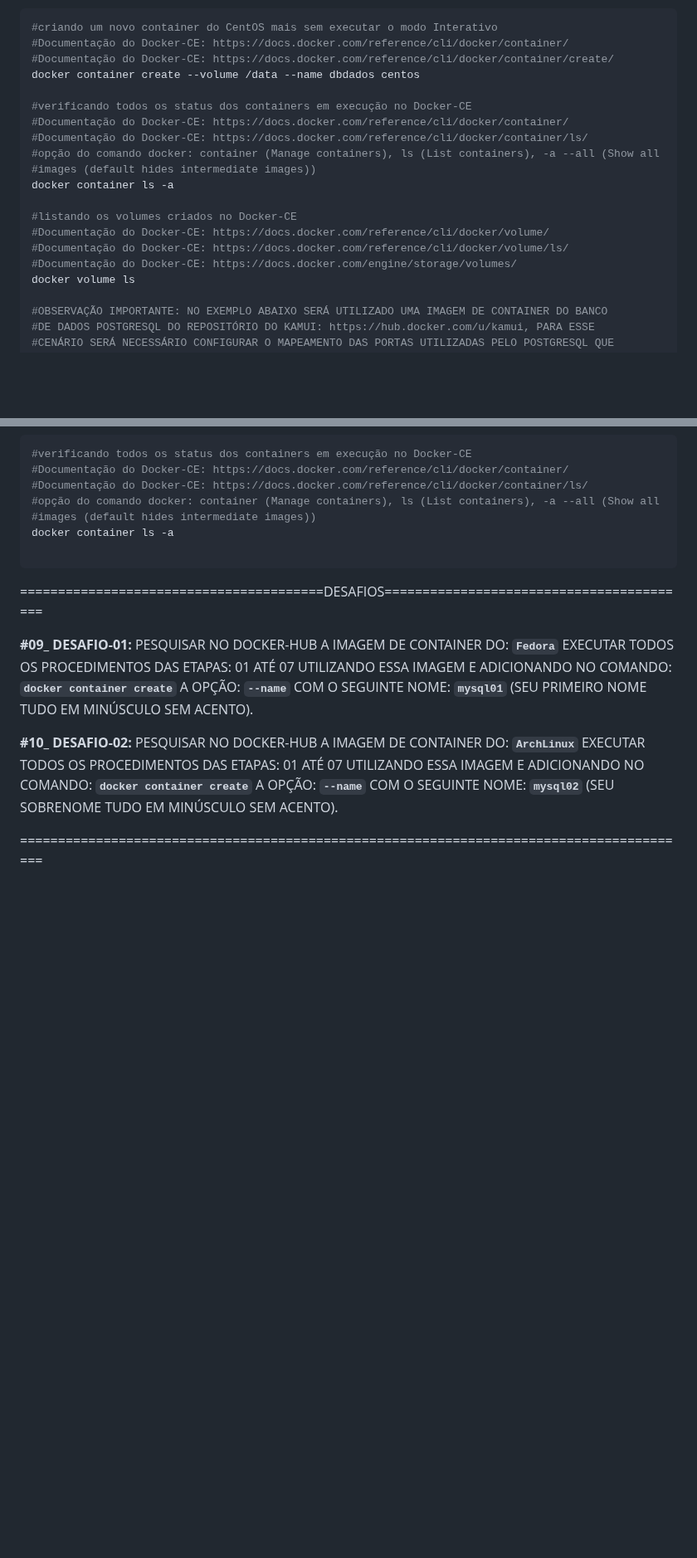
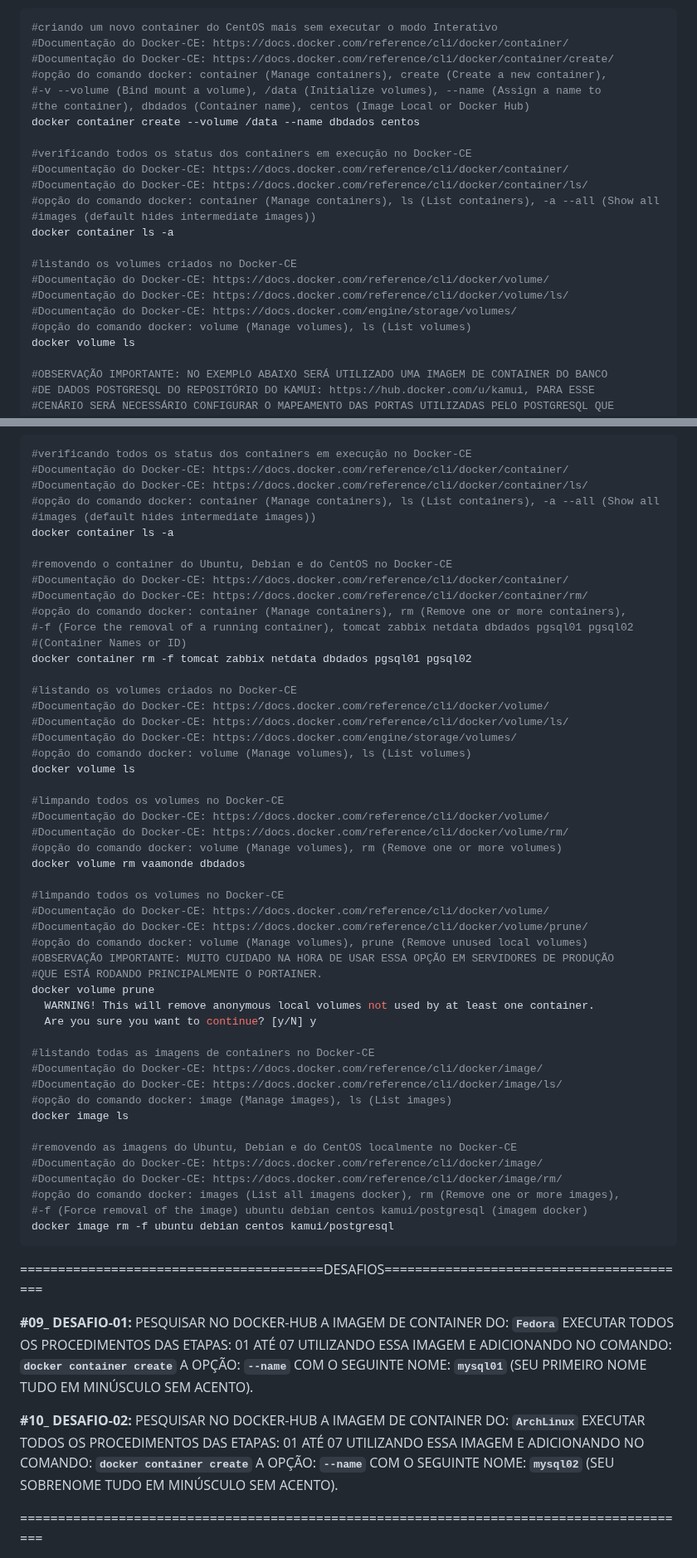
Before and after one commit to vaamonde/ubuntu-2404, a Markdown page: 04-container/03-basic-volume.md, 2 parts joined by grey strips. Shown at 83% size. Drawn GitHub-style; blank space fills up the shorter version.

Commit message:
Atualizacao

````diff
--- a/04-container/03-basic-volume.md
+++ b/04-container/03-basic-volume.md
@@ -359,6 +364,9 @@ exit
 #criando um novo container do CentOS mais sem executar o modo Interativo
 #Documentação do Docker-CE: https://docs.docker.com/reference/cli/docker/container/
 #Documentação do Docker-CE: https://docs.docker.com/reference/cli/docker/container/create/
+#opção do comando docker: container (Manage containers), create (Create a new container),
+#-v --volume (Bind mount a volume), /data (Initialize volumes), --name (Assign a name to
+#the container), dbdados (Container name), centos (Image Local or Docker Hub)
 docker container create --volume /data --name dbdados centos
 
 #verificando todos os status dos containers em execução no Docker-CE
@@ -372,6 +380,7 @@ docker container ls -a
 #Documentação do Docker-CE: https://docs.docker.com/reference/cli/docker/volume/
 #Documentação do Docker-CE: https://docs.docker.com/reference/cli/docker/volume/ls/
 #Documentação do Docker-CE: https://docs.docker.com/engine/storage/volumes/
+#opção do comando docker: volume (Manage volumes), ls (List volumes)
 docker volume ls
 
 #OBSERVAÇÃO IMPORTANTE: NO EXEMPLO ABAIXO SERÁ UTILIZADO UMA IMAGEM DE CONTAINER DO BANCO
@@ -413,6 +422,49 @@ docker container ls -a
 #images (default hides intermediate images))
 docker container ls -a
 
+#removendo o container do Ubuntu, Debian e do CentOS no Docker-CE
+#Documentação do Docker-CE: https://docs.docker.com/reference/cli/docker/container/
+#Documentação do Docker-CE: https://docs.docker.com/reference/cli/docker/container/rm/
+#opção do comando docker: container (Manage containers), rm (Remove one or more containers),
+#-f (Force the removal of a running container), tomcat zabbix netdata dbdados pgsql01 pgsql02
+#(Container Names or ID)
+docker container rm -f tomcat zabbix netdata dbdados pgsql01 pgsql02
+
+#listando os volumes criados no Docker-CE
+#Documentação do Docker-CE: https://docs.docker.com/reference/cli/docker/volume/
+#Documentação do Docker-CE: https://docs.docker.com/reference/cli/docker/volume/ls/
+#Documentação do Docker-CE: https://docs.docker.com/engine/storage/volumes/
+#opção do comando docker: volume (Manage volumes), ls (List volumes)
+docker volume ls
+
+#limpando todos os volumes no Docker-CE
+#Documentação do Docker-CE: https://docs.docker.com/reference/cli/docker/volume/
+#Documentação do Docker-CE: https://docs.docker.com/reference/cli/docker/volume/rm/
+#opção do comando docker: volume (Manage volumes), rm (Remove one or more volumes)
+docker volume rm vaamonde dbdados
+
+#limpando todos os volumes no Docker-CE
+#Documentação do Docker-CE: https://docs.docker.com/reference/cli/docker/volume/
+#Documentação do Docker-CE: https://docs.docker.com/reference/cli/docker/volume/prune/
+#opção do comando docker: volume (Manage volumes), prune (Remove unused local volumes)
+#OBSERVAÇÃO IMPORTANTE: MUITO CUIDADO NA HORA DE USAR ESSA OPÇÃO EM SERVIDORES DE PRODUÇÃO
+#QUE ESTÁ RODANDO PRINCIPALMENTE O PORTAINER.
+docker volume prune
+  WARNING! This will remove anonymous local volumes not used by at least one container.
+  Are you sure you want to continue? [y/N] y
+
+#listando todas as imagens de containers no Docker-CE
+#Documentação do Docker-CE: https://docs.docker.com/reference/cli/docker/image/
+#Documentação do Docker-CE: https://docs.docker.com/reference/cli/docker/image/ls/
+#opção do comando docker: image (Manage images), ls (List images)
+docker image ls
+
+#removendo as imagens do Ubuntu, Debian e do CentOS localmente no Docker-CE
+#Documentação do Docker-CE: https://docs.docker.com/reference/cli/docker/image/
+#Documentação do Docker-CE: https://docs.docker.com/reference/cli/docker/image/rm/
+#opção do comando docker: images (List all imagens docker), rm (Remove one or more images),
+#-f (Force removal of the image) ubuntu debian centos kamui/postgresql (imagem docker)
+docker image rm -f ubuntu debian centos kamui/postgresql
 ```
 
 ========================================DESAFIOS=========================================
````
Also changed, not shown: other parts of 04-container/03-basic-volume.md (+5 -0 lines), 04-container/02-cpu-ram-docker.md (+4 -0 lines).
